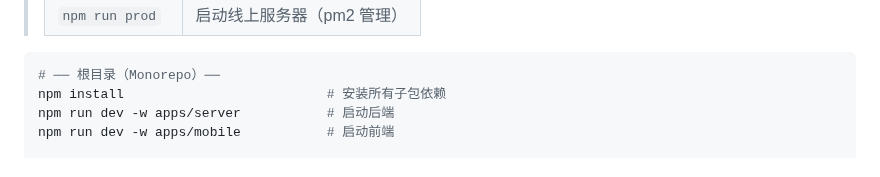
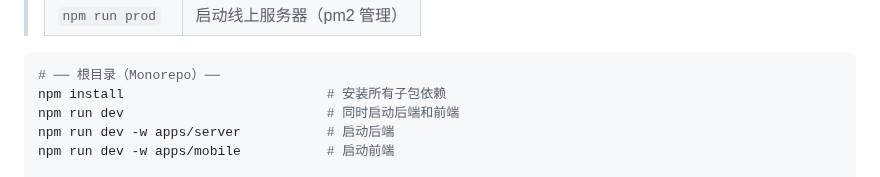
Before and after one commit to robinxin/AIFlomo, a Markdown page: CLAUDE.md, the part around the change. GitHub-like rendering.

Commit message:
feat: add npm run dev command

````diff
--- a/CLAUDE.md
+++ b/CLAUDE.md
@@ -42,6 +42,7 @@
 ```bash
 # ── 根目录（Monorepo）──
 npm install                          # 安装所有子包依赖
+npm run dev                          # 同时启动后端和前端
 npm run dev -w apps/server           # 启动后端
 npm run dev -w apps/mobile           # 启动前端
 
````
